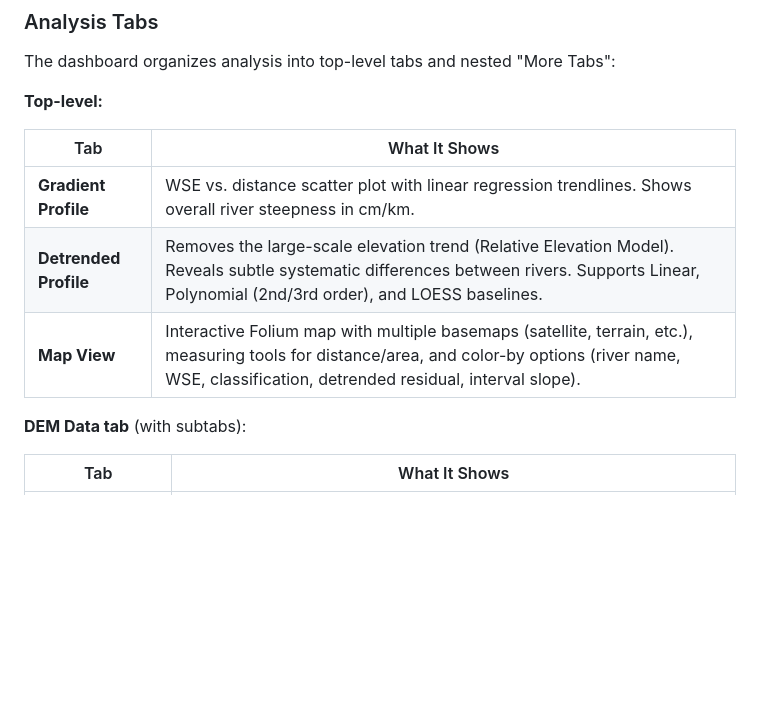
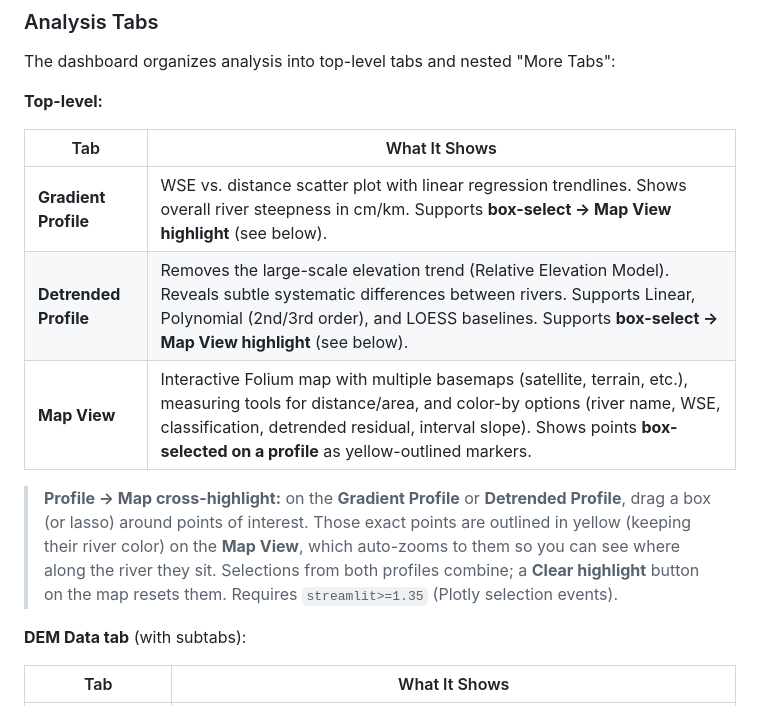
Before and after one commit to lukestork839/SWOT_Dashboard, a Markdown page: README.md, the part around the change. Drawn GitHub-style; blank space fills up the shorter version.

Commit message:
Document profile-to-map cross-highlight in README

```diff
--- a/README.md
+++ b/README.md
@@ -131,9 +131,12 @@ The dashboard organizes analysis into top-level tabs and nested "More Tabs":
 
 | Tab | What It Shows |
 |-----|---------------|
-| **Gradient Profile** | WSE vs. distance scatter plot with linear regression trendlines. Shows overall river steepness in cm/km. |
-| **Detrended Profile** | Removes the large-scale elevation trend (Relative Elevation Model). Reveals subtle systematic differences between rivers. Supports Linear, Polynomial (2nd/3rd order), and LOESS baselines. |
-| **Map View** | Interactive Folium map with multiple basemaps (satellite, terrain, etc.), measuring tools for distance/area, and color-by options (river name, WSE, classification, detrended residual, interval slope). |
+| **Gradient Profile** | WSE vs. distance scatter plot with linear regression trendlines. Shows overall river steepness in cm/km. Supports **box-select → Map View highlight** (see below). |
+| **Detrended Profile** | Removes the large-scale elevation trend (Relative Elevation Model). Reveals subtle systematic differences between rivers. Supports Linear, Polynomial (2nd/3rd order), and LOESS baselines. Supports **box-select → Map View highlight** (see below). |
+| **Map View** | Interactive Folium map with multiple basemaps (satellite, terrain, etc.), measuring tools for distance/area, and color-by options (river name, WSE, classification, detrended residual, interval slope). Shows points **box-selected on a profile** as yellow-outlined markers. |
+
+> **Profile → Map cross-highlight:** on the **Gradient Profile** or **Detrended Profile**, drag a box (or lasso) around points of interest. Those exact points are outlined in yellow (keeping their river color) on the **Map View**, which auto-zooms to them so you can see where along the river they sit. Selections from both profiles combine; a **Clear highlight** button on the map resets them. Requires `streamlit>=1.35` (Plotly selection events).
+
 **DEM Data tab** (with subtabs):
 
 | Tab | What It Shows |
```
